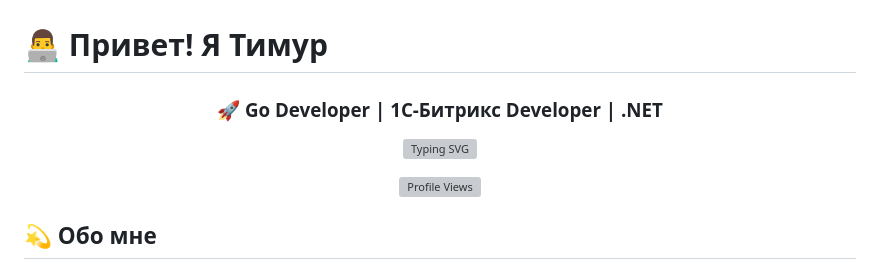
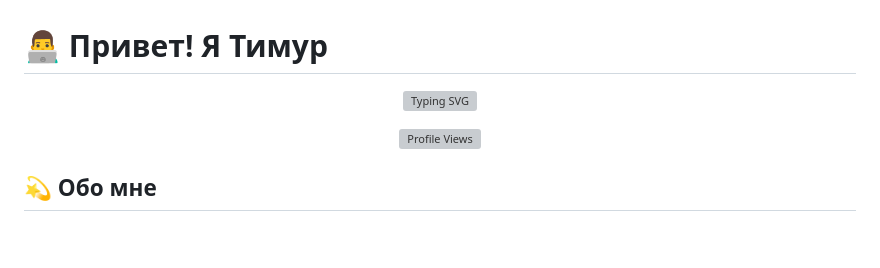
Before and after one commit to tishmal/tishmal, a Markdown page: README.md, the part around the change. Rendered like a GitHub page; blank space fills up the shorter version; grey boxes are pictures that could not be loaded.

Commit message:
add portfolio2

```diff
--- a/README.md
+++ b/README.md
@@ -2,9 +2,7 @@
 
 <div align="center">
 
-### 🚀 Go Developer | 1С-Битрикс Developer | .NET
-
-[![Typing SVG](https://readme-typing-svg.herokuapp.com?font=Fira+Code&size=22&pause=1000&color=00FF00&center=true&vCenter=true&width=600&lines=Backend+Developer;Go+%7C+PHP+%7C+1C-Bitrix;Building+scalable+solutions)](https://git.io/typing-svg)
+[![Typing SVG](https://readme-typing-svg.herokuapp.com?font=Fira+Code&size=22&pause=1000&color=00FF00&center=true&vCenter=true&width=600&lines=Backend+Developer;Go+%7C+PHP+%7C+С#;+scalable+solutions)](https://git.io/typing-svg)
 
 ![Profile Views](https://komarev.com/ghpvc/?username=tishmal&color=00ff00&style=flat-square)
 
```
